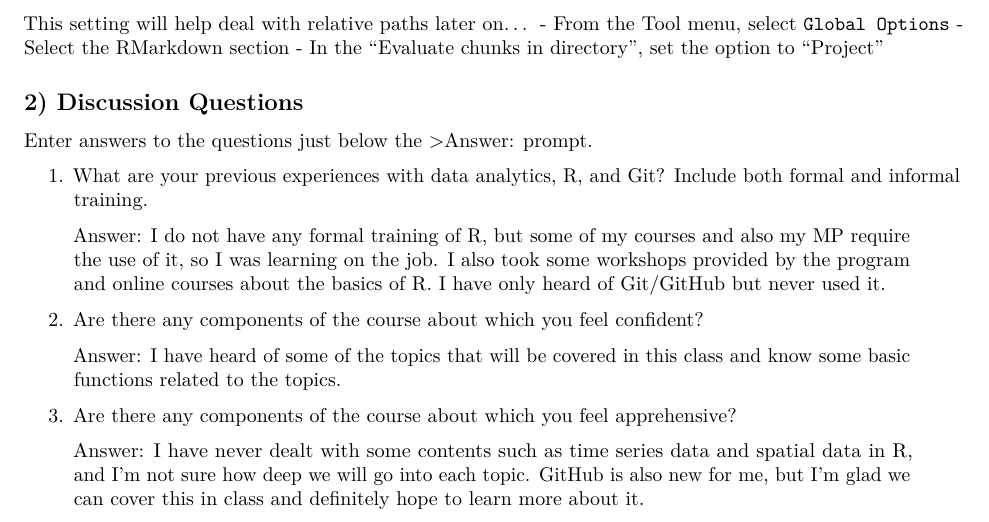
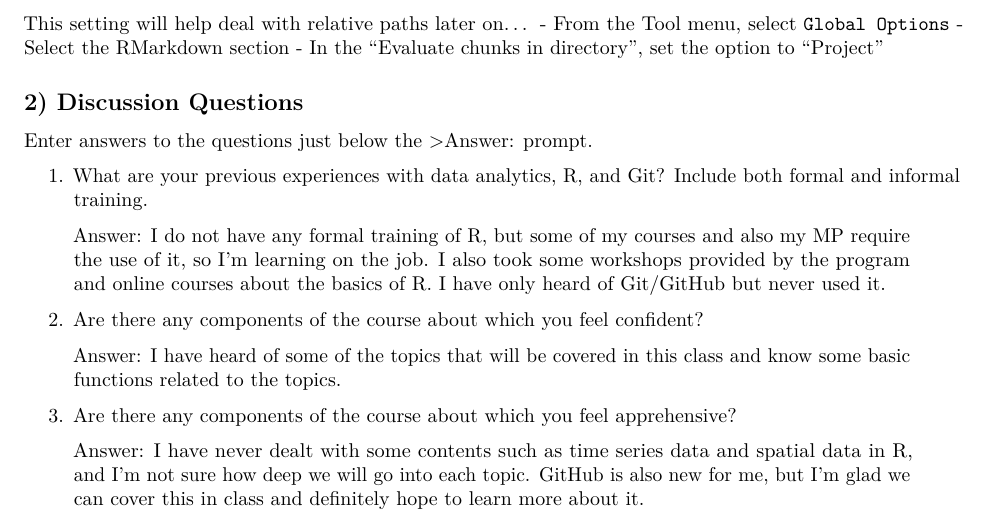
Before and after one commit to yxfang430/EDA-Spring2023, an R Markdown document (Assignments/YixinFang_A01_Introduction.Rmd): part of page 1 of 2, cut so that both start at the same text. Rendered offline with R 4.5, knitr and Pandoc, then LaTeX, with nearby package versions.

Commit message:
new name & pdf

```diff
--- a/Assignments/A01_Introduction.Rmd
+++ b/Assignments/YixinFang_A01_Introduction.Rmd
@@ -40,7 +40,7 @@ Enter answers to the questions just below the >Answer: prompt.
 1. What are your previous experiences with data analytics, R, and Git? Include both formal and informal training.
 
 > Answer:
-I do not have any formal training of R, but some of my courses and also my MP require the use of it, so I was learning on the job. I also took some workshops provided by the program and online courses about the basics of R. I have only heard of Git/GitHub but never used it.
+I do not have any formal training of R, but some of my courses and also my MP require the use of it, so I'm learning on the job. I also took some workshops provided by the program and online courses about the basics of R. I have only heard of Git/GitHub but never used it.
 
 2. Are there any components of the course about which you feel confident?
 
```
Also changed, not shown: Assignments/YixinFang_A01_Introduction.pdf (added), Assignments/YixinFang_A01_Introduction.Rmd (1 more changed lines), 1 other file.
